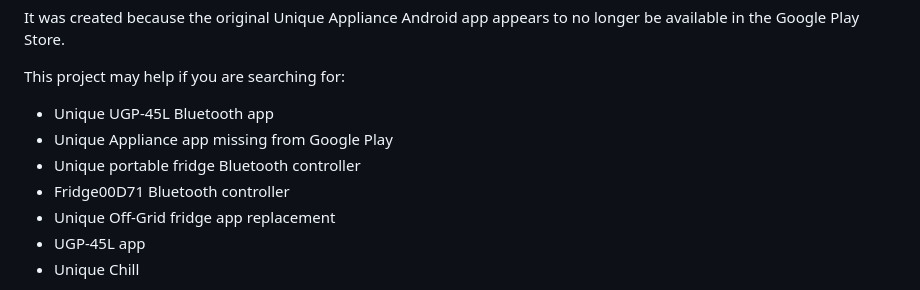
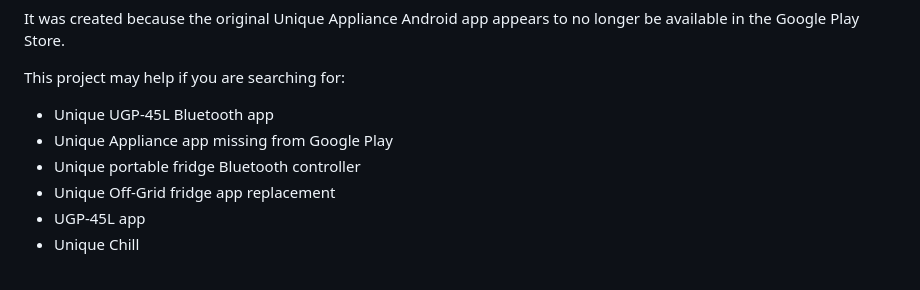
Before and after one commit to beardednerfherder/unique-portable-fridge-bluetooth-controller, a Markdown page: README.md, the part around the change. GitHub-like rendering.

```diff
--- a/README.md
+++ b/README.md
@@ -11,7 +11,6 @@ This project may help if you are searching for:
 - Unique UGP-45L Bluetooth app
 - Unique Appliance app missing from Google Play
 - Unique portable fridge Bluetooth controller
-- Fridge00D71 Bluetooth controller
 - Unique Off-Grid fridge app replacement
 - UGP-45L app
 - Unique Chill
```
